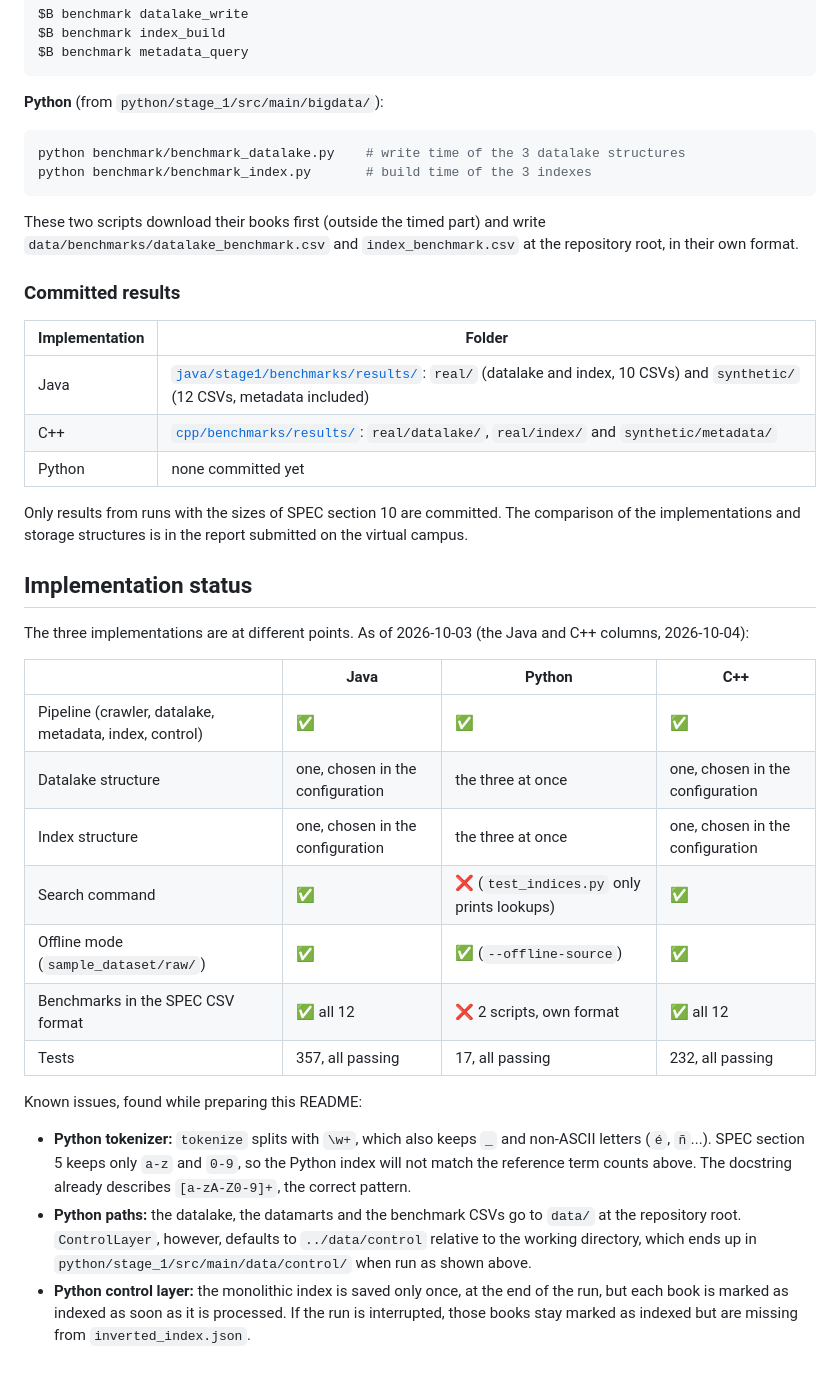
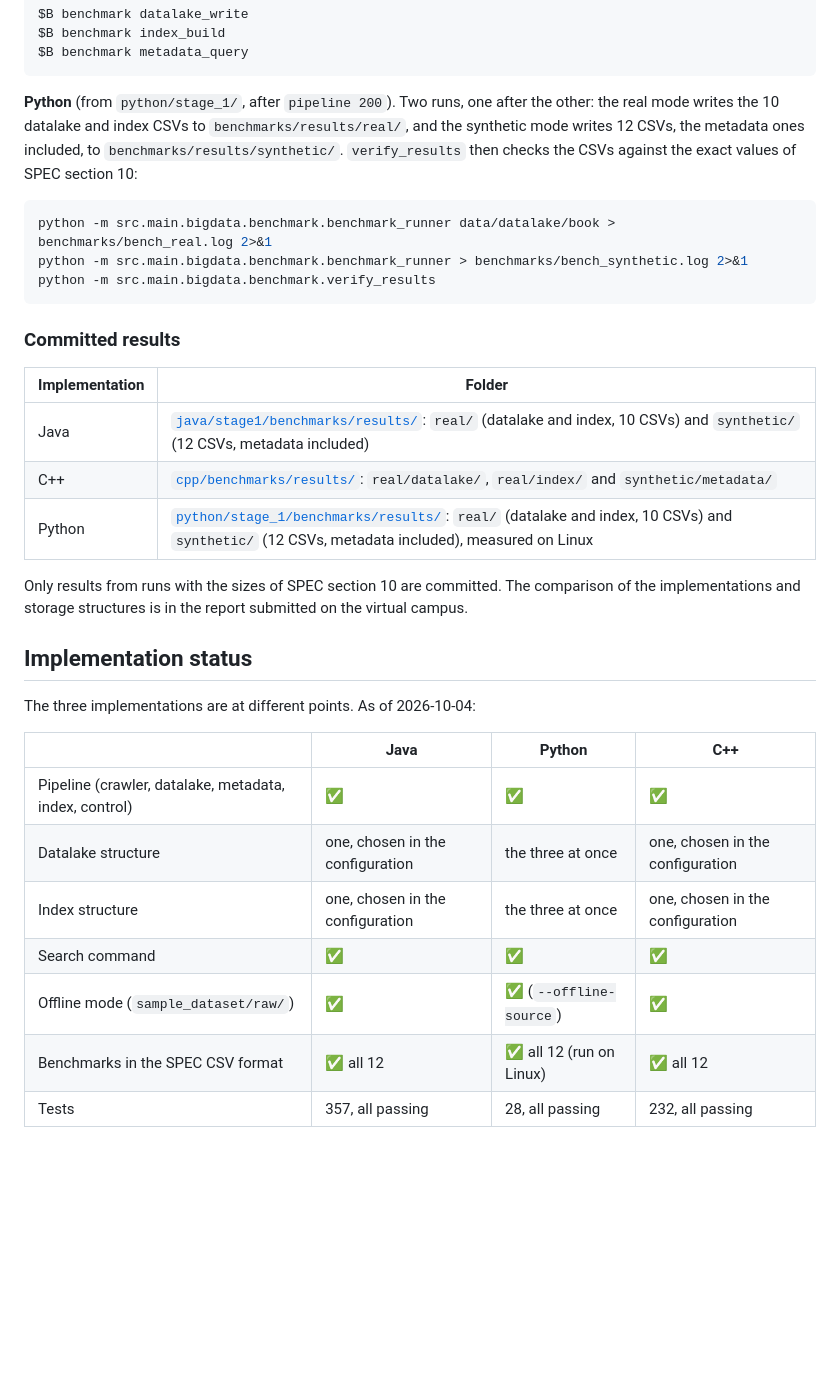
Before and after one commit to BigData-Ulpgc/stage_1, a Markdown page: README.md, the part around one of its changes. Rendered like a GitHub page; blank space fills up the shorter version.

````diff
--- a/README.md
+++ b/README.md
@@ -283,16 +296,16 @@ $B benchmark index_build
 $B benchmark metadata_query
 ```
 
-**Python** (from `python/stage_1/src/main/bigdata/`):
+**Python** (from `python/stage_1/`, after `pipeline 200`). Two runs, one after the other: the
+real mode writes the 10 datalake and index CSVs to `benchmarks/results/real/`, and the synthetic mode
+writes 12 CSVs, the metadata ones included, to `benchmarks/results/synthetic/`. `verify_results`
+then checks the CSVs against the exact values of SPEC section 10:
 
 ```bash
-python benchmark/benchmark_datalake.py    # write time of the 3 datalake structures
-python benchmark/benchmark_index.py       # build time of the 3 indexes
+python -m src.main.bigdata.benchmark.benchmark_runner data/datalake/book > benchmarks/bench_real.log 2>&1
+python -m src.main.bigdata.benchmark.benchmark_runner > benchmarks/bench_synthetic.log 2>&1
+python -m src.main.bigdata.benchmark.verify_results
 ```
-
-These two scripts download their books first (outside the timed part) and write
-`data/benchmarks/datalake_benchmark.csv` and `index_benchmark.csv` at the repository root, in their
-own format.
 
 ### Committed results
 
@@ -300,33 +313,21 @@ own format.
 |---|---|
 | Java | [`java/stage1/benchmarks/results/`](java/stage1/benchmarks/results/): `real/` (datalake and index, 10 CSVs) and `synthetic/` (12 CSVs, metadata included) |
 | C++ | [`cpp/benchmarks/results/`](cpp/benchmarks/results/): `real/datalake/`, `real/index/` and `synthetic/metadata/` |
-| Python | none committed yet |
+| Python | [`python/stage_1/benchmarks/results/`](python/stage_1/benchmarks/results/): `real/` (datalake and index, 10 CSVs) and `synthetic/` (12 CSVs, metadata included), measured on Linux |
 
 Only results from runs with the sizes of SPEC section 10 are committed. The comparison of the
 implementations and storage structures is in the report submitted on the virtual campus.
 
 ## Implementation status
 
-The three implementations are at different points. As of 2026-10-03 (the Java and C++ columns, 2026-10-04):
+The three implementations are at different points. As of 2026-10-04:
 
 | | Java | Python | C++ |
 |---|---|---|---|
 | Pipeline (crawler, datalake, metadata, index, control) | ✅ | ✅ | ✅ |
 | Datalake structure | one, chosen in the configuration | the three at once | one, chosen in the configuration |
 | Index structure | one, chosen in the configuration | the three at once | one, chosen in the configuration |
-| Search command | ✅ | ❌ (`test_indices.py` only prints lookups) | ✅ |
+| Search command | ✅ | ✅ | ✅ |
 | Offline mode (`sample_dataset/raw/`) | ✅ | ✅ (`--offline-source`) | ✅ |
-| Benchmarks in the SPEC CSV format | ✅ all 12 | ❌ 2 scripts, own format | ✅ all 12 |
-| Tests | 357, all passing | 17, all passing | 232, all passing |
-
-Known issues, found while preparing this README:
-
-* **Python tokenizer:** `tokenize` splits with `\w+`, which also keeps `_` and non-ASCII letters
-  (`é`, `ñ`...). SPEC section 5 keeps only `a-z` and `0-9`, so the Python index will not match the
-  reference term counts above. The docstring already describes `[a-zA-Z0-9]+`, the correct pattern.
-* **Python paths:** the datalake, the datamarts and the benchmark CSVs go to `data/` at the
-  repository root. `ControlLayer`, however, defaults to `../data/control` relative to the working
-  directory, which ends up in `python/stage_1/src/main/data/control/` when run as shown above.
-* **Python control layer:** the monolithic index is saved only once, at the end of the run, but each
-  book is marked as indexed as soon as it is processed. If the run is interrupted, those books stay
-  marked as indexed but are missing from `inverted_index.json`.
+| Benchmarks in the SPEC CSV format | ✅ all 12 | ✅ all 12 (run on Linux) | ✅ all 12 |
+| Tests | 357, all passing | 28, all passing | 232, all passing |
````
Also changed, not shown: other parts of README.md (+30 -17 lines).
